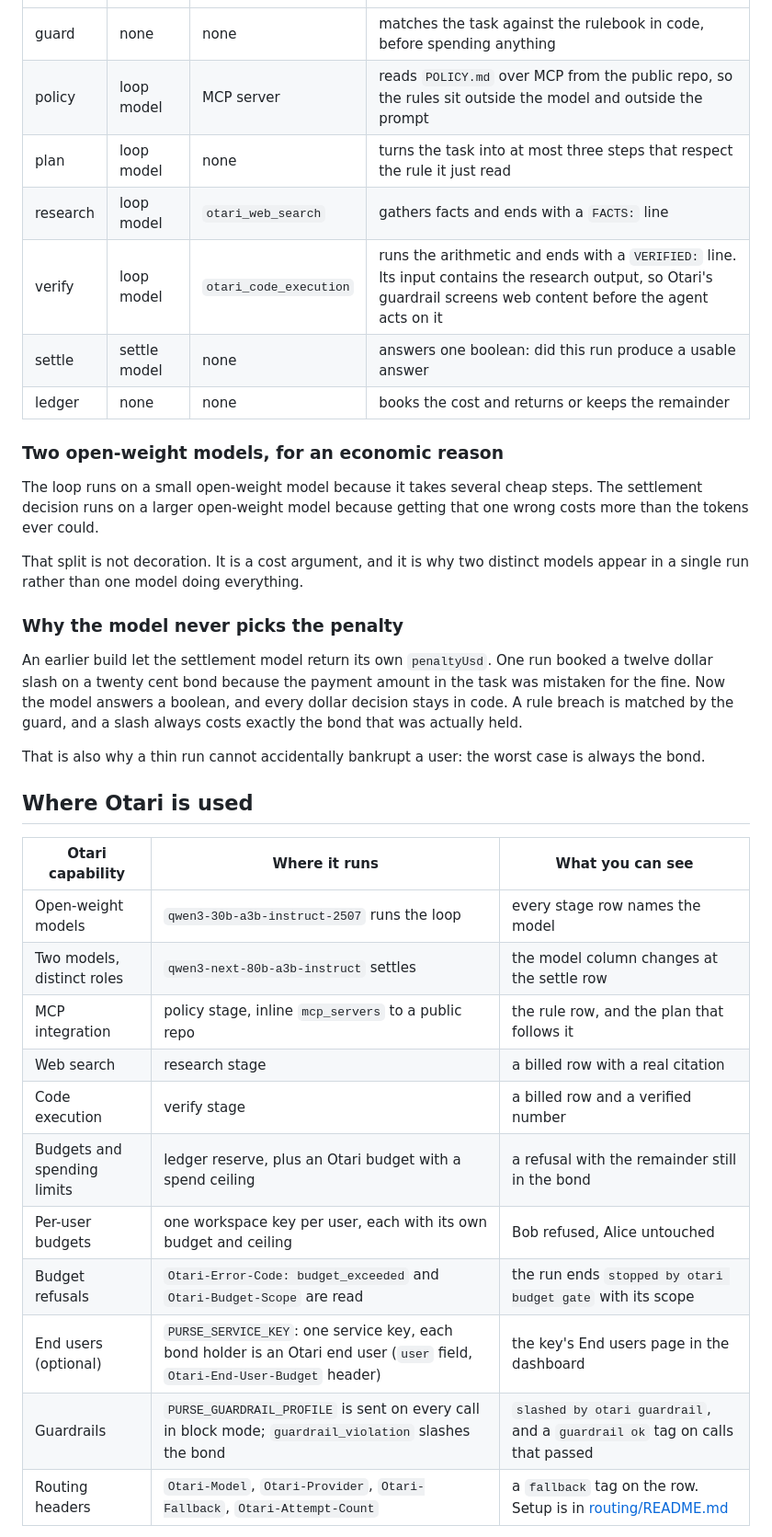
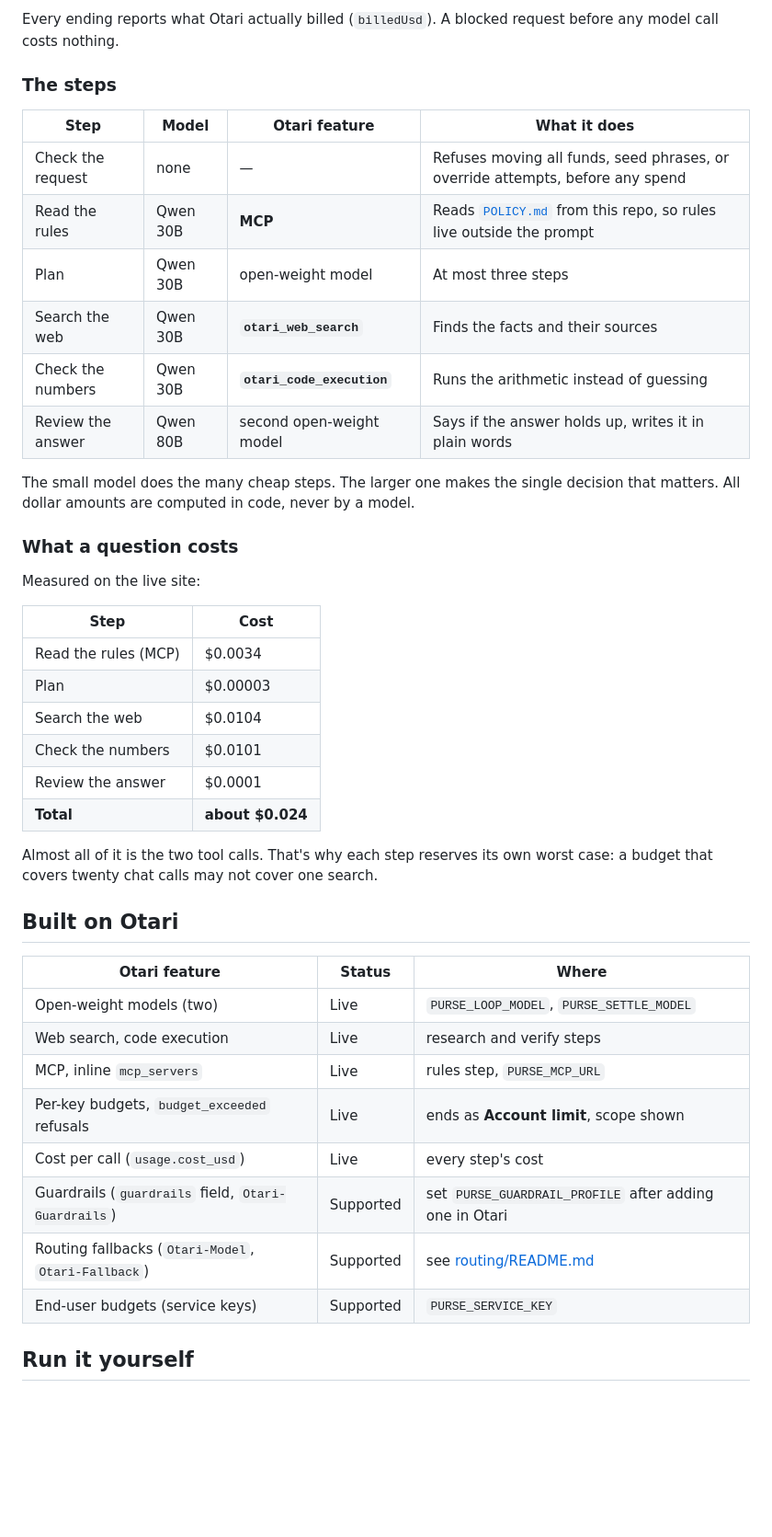
Before and after one commit to thesithunyein/purse, a Markdown page: README.md, the part around one of its changes. Shown at 92% size. Rendered like a GitHub page; blank space fills up the shorter version.

```diff
--- a/README.md
+++ b/README.md
@@ -96,45 +147,48 @@ sequenceDiagram
+Every ending reports what Otari actually billed (`billedUsd`). A blocked request
+before any model call costs nothing.
+
+### The steps
+
+| Step | Model | Otari feature | What it does |
 |---|---|---|---|
-| guard | none | none | matches the task against the rulebook in code, before spending anything |
-| policy | loop model | MCP server | reads `POLICY.md` over MCP from the public repo, so the rules sit outside the model and outside the prompt |
-| plan | loop model | none | turns the task into at most three steps that respect the rule it just read |
-| research | loop model | `otari_web_search` | gathers facts and ends with a `FACTS:` line |
-| verify | loop model | `otari_code_execution` | runs the arithmetic and ends with a `VERIFIED:` line. Its input contains the research output, so Otari's guardrail screens web content before the agent acts on it |
-| settle | settle model | none | answers one boolean: did this run produce a usable answer |
-| ledger | none | none | books the cost and returns or keeps the remainder |
+| Check the request | none | — | Refuses moving all funds, seed phrases, or override attempts, before any spend |
+| Read the rules | Qwen 30B | **MCP** | Reads [`POLICY.md`](POLICY.md) from this repo, so rules live outside the prompt |
+| Plan | Qwen 30B | open-weight model | At most three steps |
+| Search the web | Qwen 30B | **`otari_web_search`** | Finds the facts and their sources |
+| Check the numbers | Qwen 30B | **`otari_code_execution`** | Runs the arithmetic instead of guessing |
+| Review the answer | Qwen 80B | second open-weight model | Says if the answer holds up, writes it in plain words |
 
-### Two open-weight models, for an economic reason
+The small model does the many cheap steps. The larger one makes the single
+decision that matters. All dollar amounts are computed in code, never by a model.
 
-The loop runs on a small open-weight model because it takes several cheap steps.
-The settlement decision runs on a larger open-weight model because getting that one
-wrong costs more than the tokens ever could.
+### What a question costs
 
-That split is not decoration. It is a cost argument, and it is why two distinct
-models appear in a single run rather than one model doing everything.
+Measured on the live site:
 
-### Why the model never picks the penalty
+| Step | Cost |
+|---|---|
+| Read the rules (MCP) | $0.0034 |
+| Plan | $0.00003 |
+| Search the web | $0.0104 |
+| Check the numbers | $0.0101 |
+| Review the answer | $0.0001 |
+| **Total** | **about $0.024** |
 
-An earlier build let the settlement model return its own `penaltyUsd`. One run
-booked a twelve dollar slash on a twenty cent bond because the payment amount in
-the task was mistaken for the fine. Now the model answers a boolean, and every
-dollar decision stays in code. A rule breach is matched by the guard, and a slash
-always costs exactly the bond that was actually held.
+Almost all of it is the two tool calls. That's why each step reserves its own
+worst case: a budget that covers twenty chat calls may not cover one search.
 
-That is also why a thin run cannot accidentally bankrupt a user: the worst case
-is always the bond.
+## Built on Otari
 
-## Where Otari is used
+| Otari feature | Status | Where |
+|---|---|---|
+| Open-weight models (two) | Live | `PURSE_LOOP_MODEL`, `PURSE_SETTLE_MODEL` |
+| Web search, code execution | Live | research and verify steps |
+| MCP, inline `mcp_servers` | Live | rules step, `PURSE_MCP_URL` |
+| Per-key budgets, `budget_exceeded` refusals | Live | ends as **Account limit**, scope shown |
+| Cost per call (`usage.cost_usd`) | Live | every step's cost |
+| Guardrails (`guardrails` field, `Otari-Guardrails`) | Supported | set `PURSE_GUARDRAIL_PROFILE` after adding one in Otari |
+| Routing fallbacks (`Otari-Model`, `Otari-Fallback`) | Supported | see [routing/README.md](routing/README.md) |
+| End-user budgets (service keys) | Supported | `PURSE_SERVICE_KEY` |
 
-| Otari capability | Where it runs | What you can see |
-|---|---|---|
-| Open-weight models | `qwen3-30b-a3b-instruct-2507` runs the loop | every stage row names the model |
-| Two models, distinct roles | `qwen3-next-80b-a3b-instruct` settles | the model column changes at the settle row |
-| MCP integration | policy stage, inline `mcp_servers` to a public repo | the rule row, and the plan that follows it |
-| Web search | research stage | a billed row with a real citation |
-| Code execution | verify stage | a billed row and a verified number |
-| Budgets and spending limits | ledger reserve, plus an Otari budget with a spend ceiling | a refusal with the remainder still in the bond |
-| Per-user budgets | one workspace key per user, each with its own budget and ceiling | Bob refused, Alice untouched |
-| Budget refusals | `Otari-Error-Code: budget_exceeded` and `Otari-Budget-Scope` are read | the run ends `stopped by otari budget gate` with its scope |
-| End users (optional) | `PURSE_SERVICE_KEY`: one service key, each bond holder is an Otari end user (`user` field, `Otari-End-User-Budget` header) | the key's End users page in the dashboard |
-| Guardrails | `PURSE_GUARDRAIL_PROFILE` is sent on every call in block mode; `guardrail_violation` slashes the bond | `slashed by otari guardrail`, and a `guardrail ok` tag on calls that passed |
-| Routing headers | `Otari-Model`, `Otari-Provider`, `Otari-Fallback`, `Otari-Attempt-Count` | a `fallback` tag on the row. Setup is in [routing/README.md](routing/README.md) |
+## Run it yourself
 
```
Also changed, not shown: other parts of README.md (+169 -190 lines), .github/ISSUE_TEMPLATE/bug_report.md (added, +19 -0 lines), .github/ISSUE_TEMPLATE/feature_request.md (added, +11 -0 lines), .github/pull_request_template.md (added, +8 -0 lines), CODE_OF_CONDUCT.md (added, +22 -0 lines), CONTRIBUTING.md (added, +39 -0 lines), SECURITY.md (added, +42 -0 lines), docs/screenshot.png (added), 4 other files.
